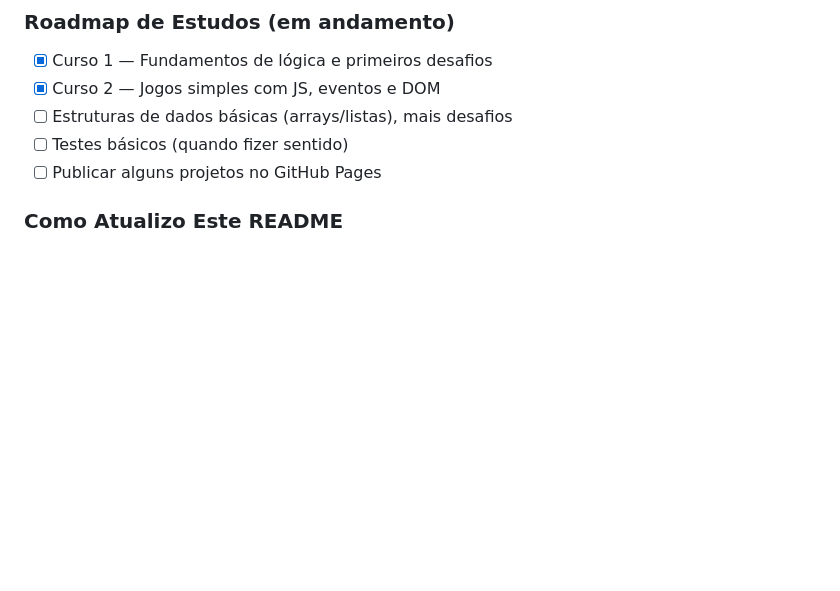
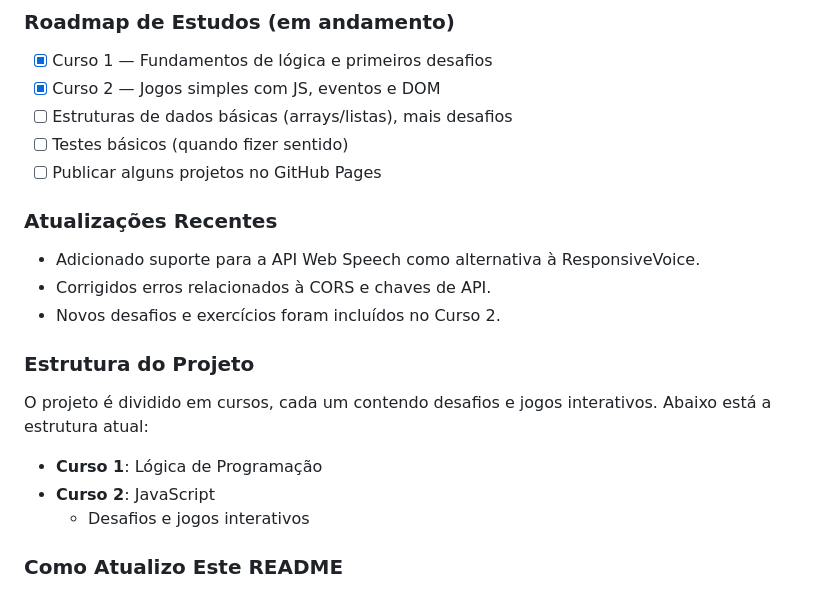
Before and after one commit to JhonnatanLuiz/Alura-Aulas, a Markdown page: README.md, the part around the change. Drawn GitHub-style; blank space fills up the shorter version.

Commit message:
Update README with recent changes, including Web Speech API support and new challenges in Course 2

```diff
--- a/README.md
+++ b/README.md
@@ -57,6 +57,20 @@ Obs.: Alguns diretórios possuem pastas auxiliares (como `img/` e recursos expor
 - [ ] Estruturas de dados básicas (arrays/listas), mais desafios
 - [ ] Testes básicos (quando fizer sentido)
 - [ ] Publicar alguns projetos no GitHub Pages
+
+### Atualizações Recentes
+
+- Adicionado suporte para a API Web Speech como alternativa à ResponsiveVoice.
+- Corrigidos erros relacionados à CORS e chaves de API.
+- Novos desafios e exercícios foram incluídos no Curso 2.
+
+### Estrutura do Projeto
+
+O projeto é dividido em cursos, cada um contendo desafios e jogos interativos. Abaixo está a estrutura atual:
+
+- **Curso 1**: Lógica de Programação
+- **Curso 2**: JavaScript
+  - Desafios e jogos interativos
 
 ### Como Atualizo Este README
 - Ao concluir um novo exercício/módulo, adiciono o link na seção "Estrutura do Repositório" e listo os tópicos aprendidos na seção "Tópicos e Habilidades".
```
Also changed, not shown: 1 other file.
